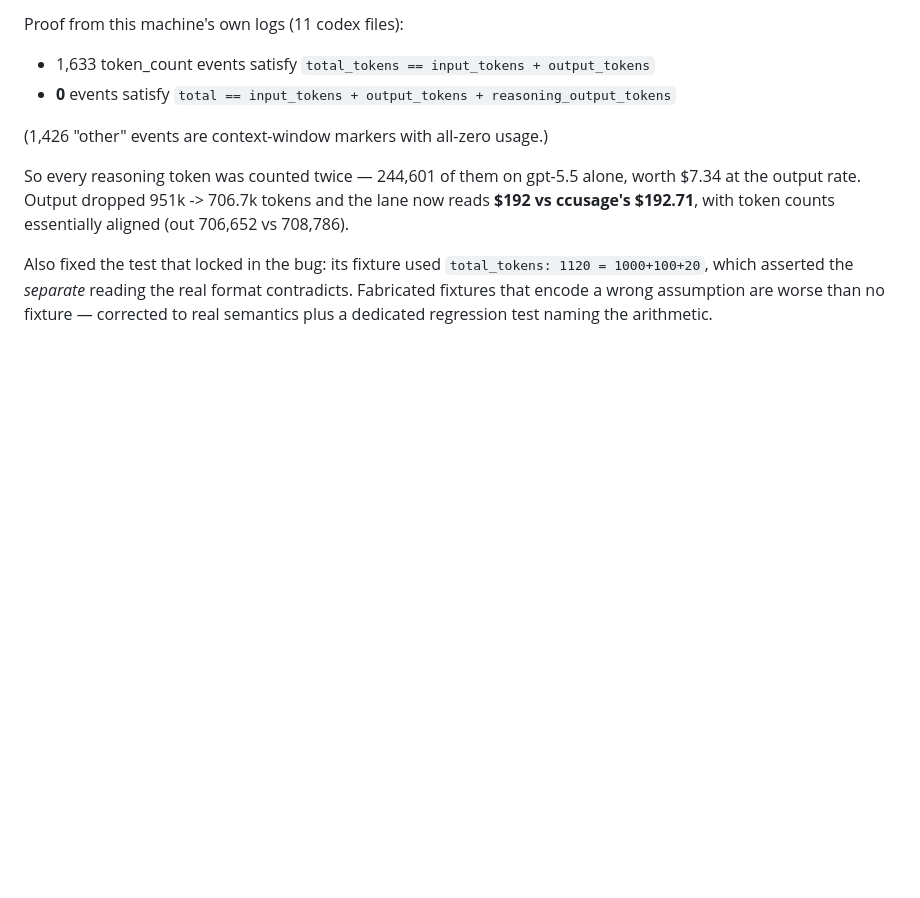
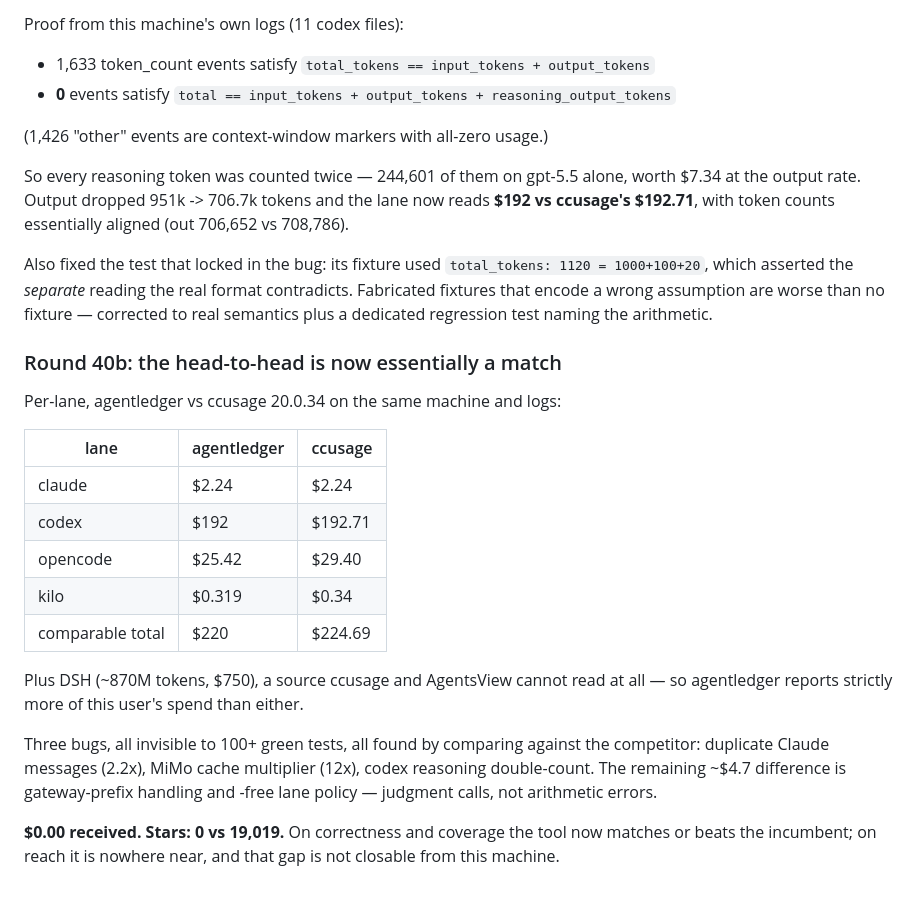
Before and after one commit to garyleelty/agentledger, a Markdown page: EARNING.md, the part around the change. GitHub-like rendering; blank space fills up the shorter version.

Commit message:
round 40b: head-to-head per-lane results recorded

```diff
--- a/EARNING.md
+++ b/EARNING.md
@@ -943,3 +943,27 @@ Also fixed the test that locked in the bug: its fixture used
 real format contradicts. Fabricated fixtures that encode a wrong assumption are
 worse than no fixture — corrected to real semantics plus a dedicated regression
 test naming the arithmetic.
+
+### Round 40b: the head-to-head is now essentially a match
+
+Per-lane, agentledger vs ccusage 20.0.34 on the same machine and logs:
+
+| lane | agentledger | ccusage |
+|---|---|---|
+| claude | $2.24 | $2.24 |
+| codex | $192 | $192.71 |
+| opencode | $25.42 | $29.40 |
+| kilo | $0.319 | $0.34 |
+| comparable total | $220 | $224.69 |
+
+Plus DSH (~870M tokens, $750), a source ccusage and AgentsView cannot read at
+all — so agentledger reports strictly more of this user's spend than either.
+
+Three bugs, all invisible to 100+ green tests, all found by comparing against
+the competitor: duplicate Claude messages (2.2x), MiMo cache multiplier (12x),
+codex reasoning double-count. The remaining ~$4.7 difference is gateway-prefix
+handling and -free lane policy — judgment calls, not arithmetic errors.
+
+**$0.00 received. Stars: 0 vs 19,019.** On correctness and coverage the tool
+now matches or beats the incumbent; on reach it is nowhere near, and that gap
+is not closable from this machine.
```
